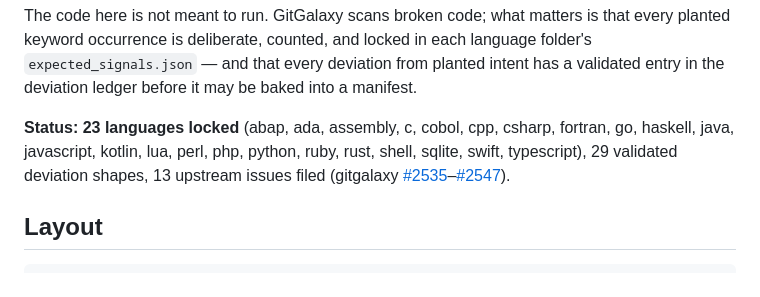
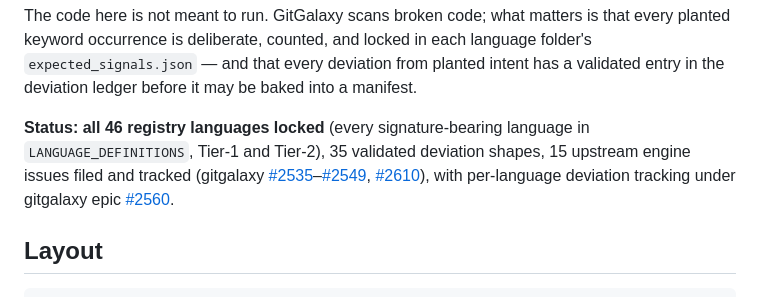
Before and after one commit to squid-protocol/keyword-rosetta, a Markdown page: README.md, the part around the change. GitHub-like rendering.

Commit message:
README: fix stale status line (23 -> all 46 languages, 35 shapes, 15 issues, epic #2560)
Co-Authored-By: Claude Fable 5 <noreply@anthropic.com>
Claude-Session: https://claude.ai/code/session_01PUfXMUECX4Vq1vqh9mMQqt

```diff
--- a/README.md
+++ b/README.md
@@ -13,10 +13,12 @@ planted keyword occurrence is deliberate, counted, and locked in each language f
 `expected_signals.json` — and that every deviation from planted intent has a validated entry
 in the deviation ledger before it may be baked into a manifest.
 
-**Status: 23 languages locked** (abap, ada, assembly, c, cobol, cpp, csharp, fortran, go,
-haskell, java, javascript, kotlin, lua, perl, php, python, ruby, rust, shell, sqlite, swift,
-typescript), 29 validated deviation shapes, 13 upstream issues filed
-(gitgalaxy [#2535](https://github.com/squid-protocol/gitgalaxy/issues/2535)–[#2547](https://github.com/squid-protocol/gitgalaxy/issues/2547)).
+**Status: all 46 registry languages locked** (every signature-bearing language in
+`LANGUAGE_DEFINITIONS`, Tier-1 and Tier-2), 35 validated deviation shapes, 15 upstream engine
+issues filed and tracked (gitgalaxy
+[#2535](https://github.com/squid-protocol/gitgalaxy/issues/2535)–[#2549](https://github.com/squid-protocol/gitgalaxy/issues/2549),
+[#2610](https://github.com/squid-protocol/gitgalaxy/issues/2610)), with per-language deviation
+tracking under gitgalaxy epic [#2560](https://github.com/squid-protocol/gitgalaxy/issues/2560).
 
 ## Layout
 
```
